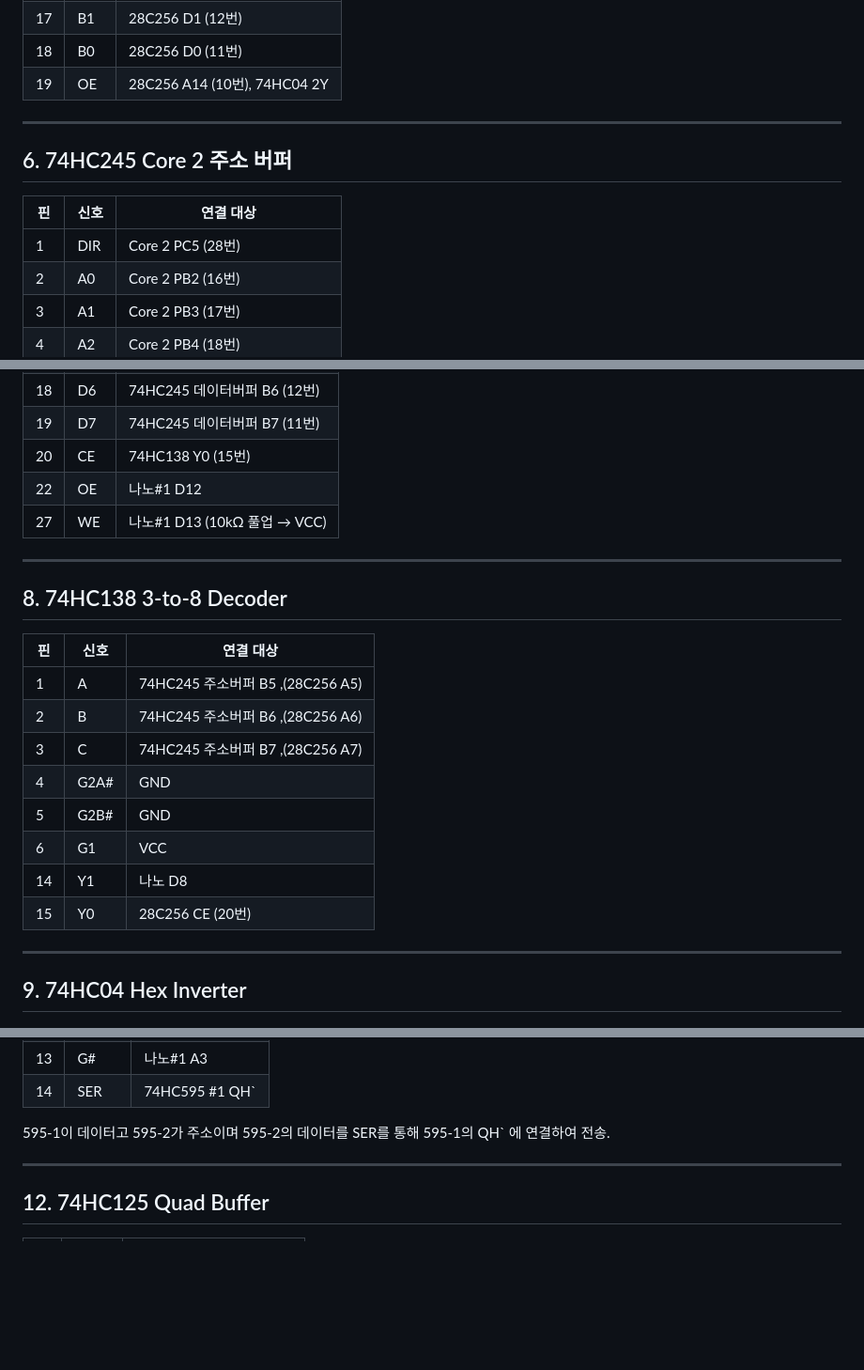
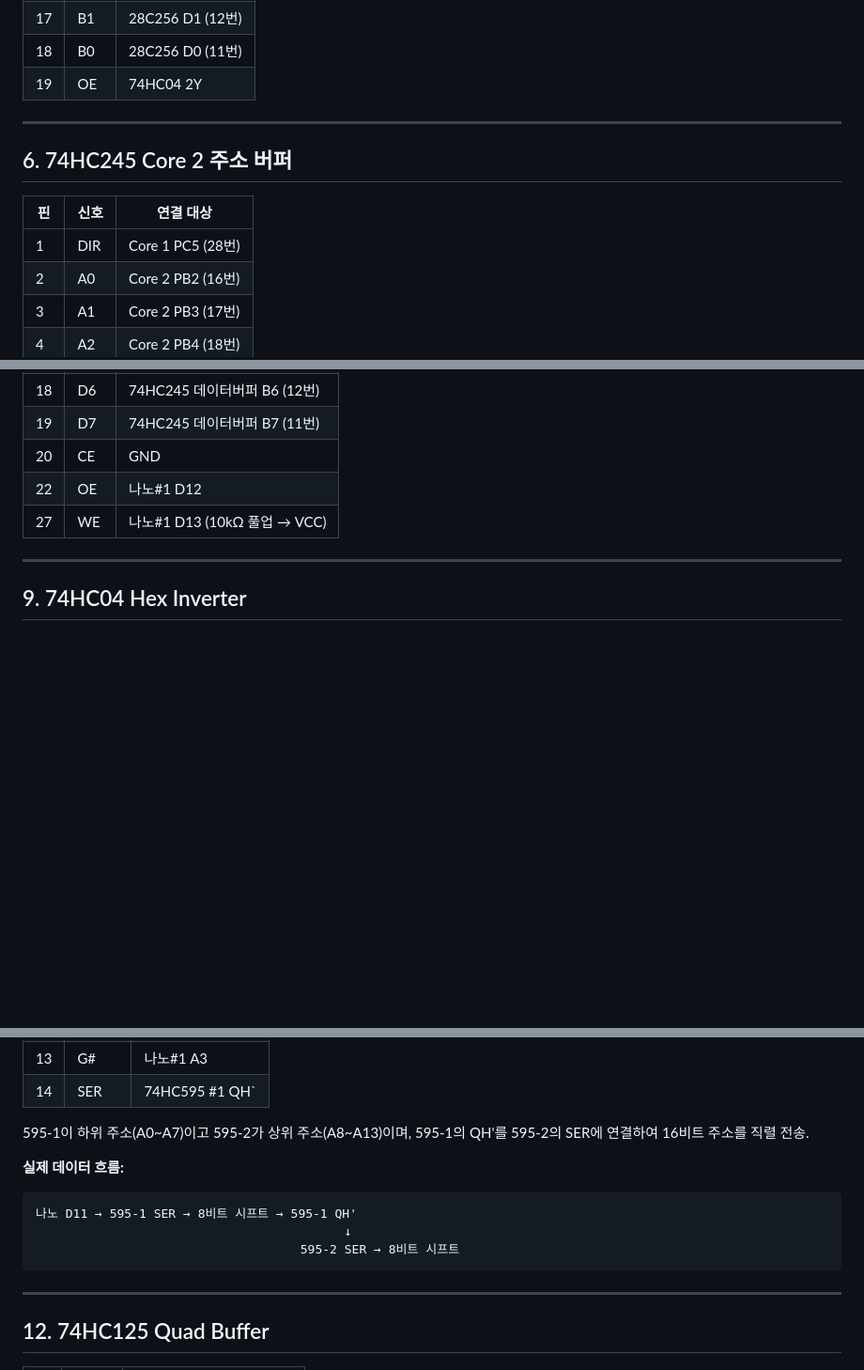
Before and after one commit to Sierrastdio/Dual328P, a Markdown page: PinManual.md, 3 parts joined by grey strips. Shown at 94% size. Drawn GitHub-style; blank space fills up the shorter version.

Commit message:
74HC138 삭제, PC4로 A14 직접 제어.

````diff
--- a/PinManual.md
+++ b/PinManual.md
@@ -139,7 +139,7 @@
 | 16 | B2 | 28C256 D2 (13번) |
 | 17 | B1 | 28C256 D1 (12번) |
 | 18 | B0 | 28C256 D0 (11번) |
-| 19 | OE | 28C256 A14 (10번), 74HC04 2Y |
+| 19 | OE | 74HC04 2Y |
 
 ---
 
@@ -147,7 +147,7 @@
 
 | 핀 | 신호 | 연결 대상 |
 |----|------|-----------|
-| 1 | DIR | Core 2 PC5 (28번) |
+| 1 | DIR | Core 1 PC5 (28번) |
 | 2 | A0 | Core 2 PB2 (16번) |
 | 3 | A1 | Core 2 PB3 (17번) |
 | 4 | A2 | Core 2 PB4 (18번) |
@@ -194,24 +194,10 @@
 | 17 | D5 | 74HC245 데이터버퍼 B5 (13번) |
 | 18 | D6 | 74HC245 데이터버퍼 B6 (12번) |
 | 19 | D7 | 74HC245 데이터버퍼 B7 (11번) |
-| 20 | CE | 74HC138 Y0 (15번) |
+| 20 | CE | GND |
 | 22 | OE | 나노#1 D12 |
 | 27 | WE | 나노#1 D13 (10kΩ 풀업 → VCC) |
 
----
-
-## 8. 74HC138 3-to-8 Decoder
-
-| 핀 | 신호 | 연결 대상 |
-|----|------|-----------|
-| 1 | A | 74HC245 주소버퍼 B5 ,(28C256 A5) |
-| 2 | B | 74HC245 주소버퍼 B6 ,(28C256 A6) |
-| 3 | C | 74HC245 주소버퍼 B7 ,(28C256 A7) |
-| 4 | G2A# | GND |
-| 5 | G2B# | GND |
-| 6 | G1 | VCC |
-| 14 | Y1 | 나노 D8  |
-| 15 | Y0 | 28C256 CE (20번) |
 
 ---
 
@@ -267,7 +253,16 @@
 | 13 | G# | 나노#1 A3 |
 | 14 | SER | 74HC595 #1 QH` |
 
-595-1이 데이터고 595-2가 주소이며 595-2의 데이터를 SER를 통해 595-1의 QH` 에 연결하여 전송.
+595-1이 하위 주소(A0~A7)이고 595-2가 상위 주소(A8~A13)이며,
+595-1의 QH'를 595-2의 SER에 연결하여 16비트 주소를 직렬 전송.
+
+
+**실제 데이터 흐름:**
+```
+나노 D11 → 595-1 SER → 8비트 시프트 → 595-1 QH'
+                                          ↓
+                                    595-2 SER → 8비트 시프트
+```
 
 ---
 
````
Also changed, not shown: other parts of PinManual.md (+4 -4 lines).
